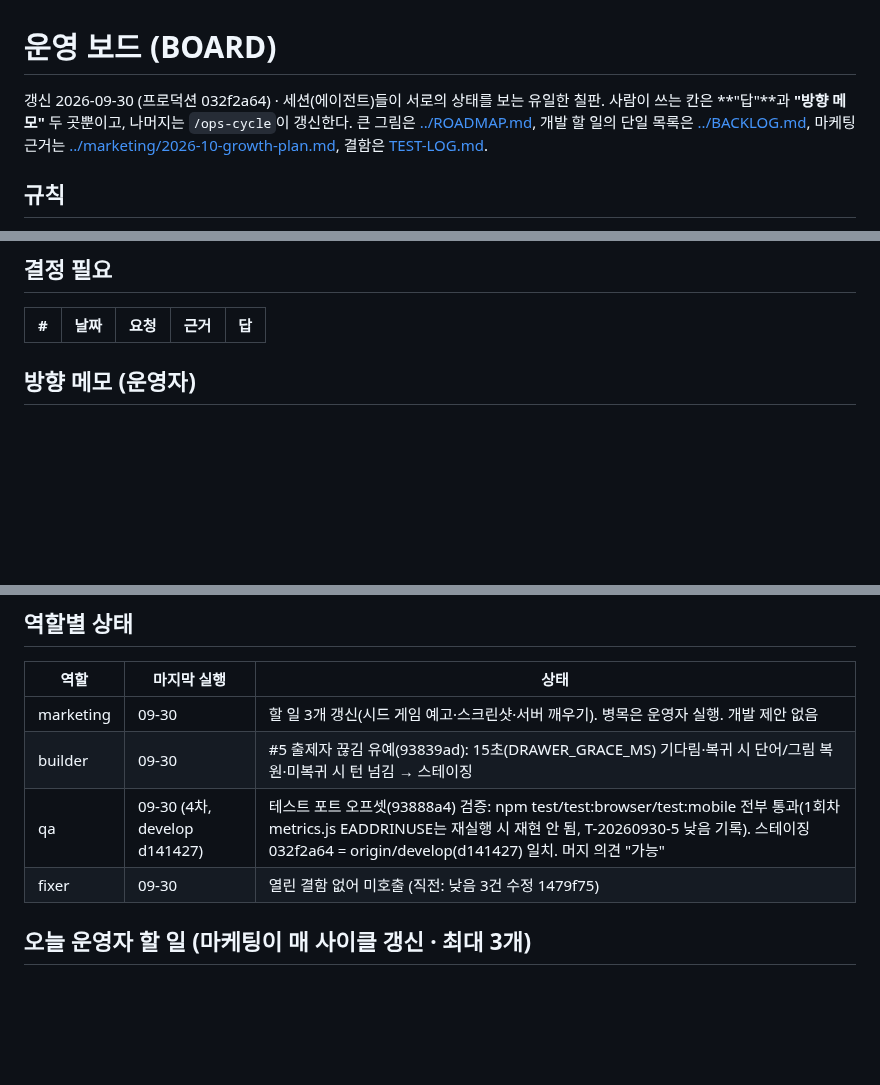
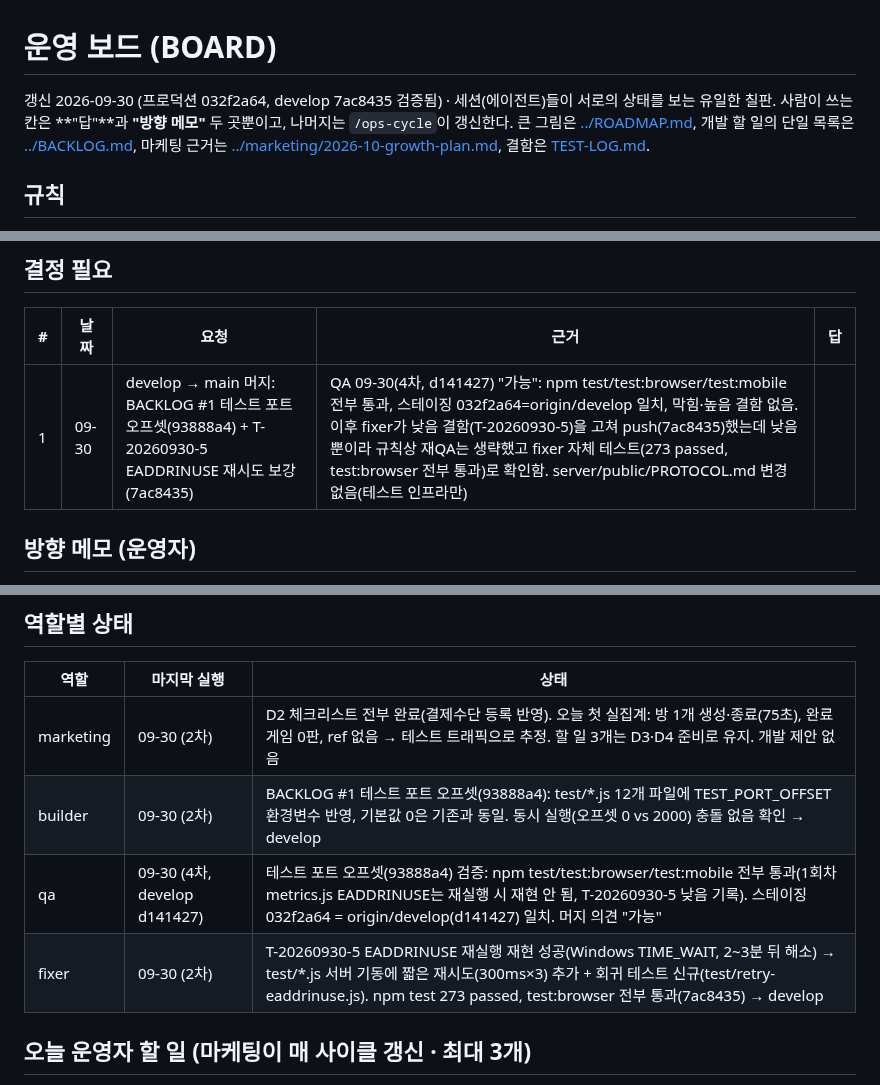
Before and after one commit to Shyoung/draw-guess, a Markdown page: docs/ops/BOARD.md, 3 parts joined by grey strips. Drawn GitHub-style; blank space fills up the shorter version.

Commit message:
보드: 09-30 사이클 갱신 — 결정 1(main 머지 GO 요청), 역할별 상태, 사이클 로그
Co-Authored-By: Claude Sonnet 5 <noreply@anthropic.com>

```diff
--- a/docs/ops/BOARD.md
+++ b/docs/ops/BOARD.md
@@ -1,6 +1,6 @@
 # 운영 보드 (BOARD)
 
-갱신 2026-09-30 (프로덕션 032f2a64) · 세션(에이전트)들이 서로의 상태를 보는 유일한 칠판. 사람이 쓰는 칸은 **"답"**과 **"방향 메모"** 두 곳뿐이고, 나머지는 `/ops-cycle`이 갱신한다.
+갱신 2026-09-30 (프로덕션 032f2a64, develop 7ac8435 검증됨) · 세션(에이전트)들이 서로의 상태를 보는 유일한 칠판. 사람이 쓰는 칸은 **"답"**과 **"방향 메모"** 두 곳뿐이고, 나머지는 `/ops-cycle`이 갱신한다.
 큰 그림은 [../ROADMAP.md](../ROADMAP.md), 개발 할 일의 단일 목록은 [../BACKLOG.md](../BACKLOG.md), 마케팅 근거는 [../marketing/2026-10-growth-plan.md](../marketing/2026-10-growth-plan.md), 결함은 [TEST-LOG.md](TEST-LOG.md).
 
 ## 규칙
@@ -13,6 +13,7 @@
 ## 결정 필요
 | # | 날짜 | 요청 | 근거 | 답 |
 |---|---|---|---|---|
+| 1 | 09-30 | develop → main 머지: BACKLOG #1 테스트 포트 오프셋(93888a4) + T-20260930-5 EADDRINUSE 재시도 보강(7ac8435) | QA 09-30(4차, d141427) "가능": npm test/test:browser/test:mobile 전부 통과, 스테이징 032f2a64=origin/develop 일치, 막힘·높음 결함 없음. 이후 fixer가 낮음 결함(T-20260930-5)을 고쳐 push(7ac8435)했는데 낮음뿐이라 규칙상 재QA는 생략했고 fixer 자체 테스트(273 passed, test:browser 전부 통과)로 확인함. server/public/PROTOCOL.md 변경 없음(테스트 인프라만) | |
 
 ## 방향 메모 (운영자)
 - 2026-09-29: 운영자 명의 SNS 계정 홍보는 하지 않는다. 참가자·스트리머가 올리게 만든다(성장 계획 0-1).
@@ -31,10 +32,10 @@
 ## 역할별 상태
 | 역할 | 마지막 실행 | 상태 |
 |---|---|---|
-| marketing | 09-30 | 할 일 3개 갱신(시드 게임 예고·스크린샷·서버 깨우기). 병목은 운영자 실행. 개발 제안 없음 |
-| builder | 09-30 | #5 출제자 끊김 유예(93839ad): 15초(DRAWER_GRACE_MS) 기다림·복귀 시 단어/그림 복원·미복귀 시 턴 넘김 → 스테이징 |
+| marketing | 09-30 (2차) | D2 체크리스트 전부 완료(결제수단 등록 반영). 오늘 첫 실집계: 방 1개 생성·종료(75초), 완료 게임 0판, ref 없음 → 테스트 트래픽으로 추정. 할 일 3개는 D3·D4 준비로 유지. 개발 제안 없음 |
+| builder | 09-30 (2차) | BACKLOG #1 테스트 포트 오프셋(93888a4): test/*.js 12개 파일에 TEST_PORT_OFFSET 환경변수 반영, 기본값 0은 기존과 동일. 동시 실행(오프셋 0 vs 2000) 충돌 없음 확인 → develop |
 | qa | 09-30 (4차, develop d141427) | 테스트 포트 오프셋(93888a4) 검증: npm test/test:browser/test:mobile 전부 통과(1회차 metrics.js EADDRINUSE는 재실행 시 재현 안 됨, T-20260930-5 낮음 기록). 스테이징 032f2a64 = origin/develop(d141427) 일치. 머지 의견 "가능" |
-| fixer | 09-30 | 열린 결함 없어 미호출 (직전: 낮음 3건 수정 1479f75) |
+| fixer | 09-30 (2차) | T-20260930-5 EADDRINUSE 재실행 재현 성공(Windows TIME_WAIT, 2~3분 뒤 해소) → test/*.js 서버 기동에 짧은 재시도(300ms×3) 추가 + 회귀 테스트 신규(test/retry-eaddrinuse.js). npm test 273 passed, test:browser 전부 통과(7ac8435) → develop |
 
 ## 오늘 운영자 할 일 (마케팅이 매 사이클 갱신 · 최대 3개)
 - [ ] (저녁) **10/2(금) 21시 시드 게임 1 단톡 예고**: 성장 계획 5-1 초대 문구 #1로 예고만(링크는 당일). 참가 인원 답을 미리 받아 두기(목표 3~8명)
```
Also changed, not shown: other parts of docs/ops/BOARD.md (+1 -0 lines).
